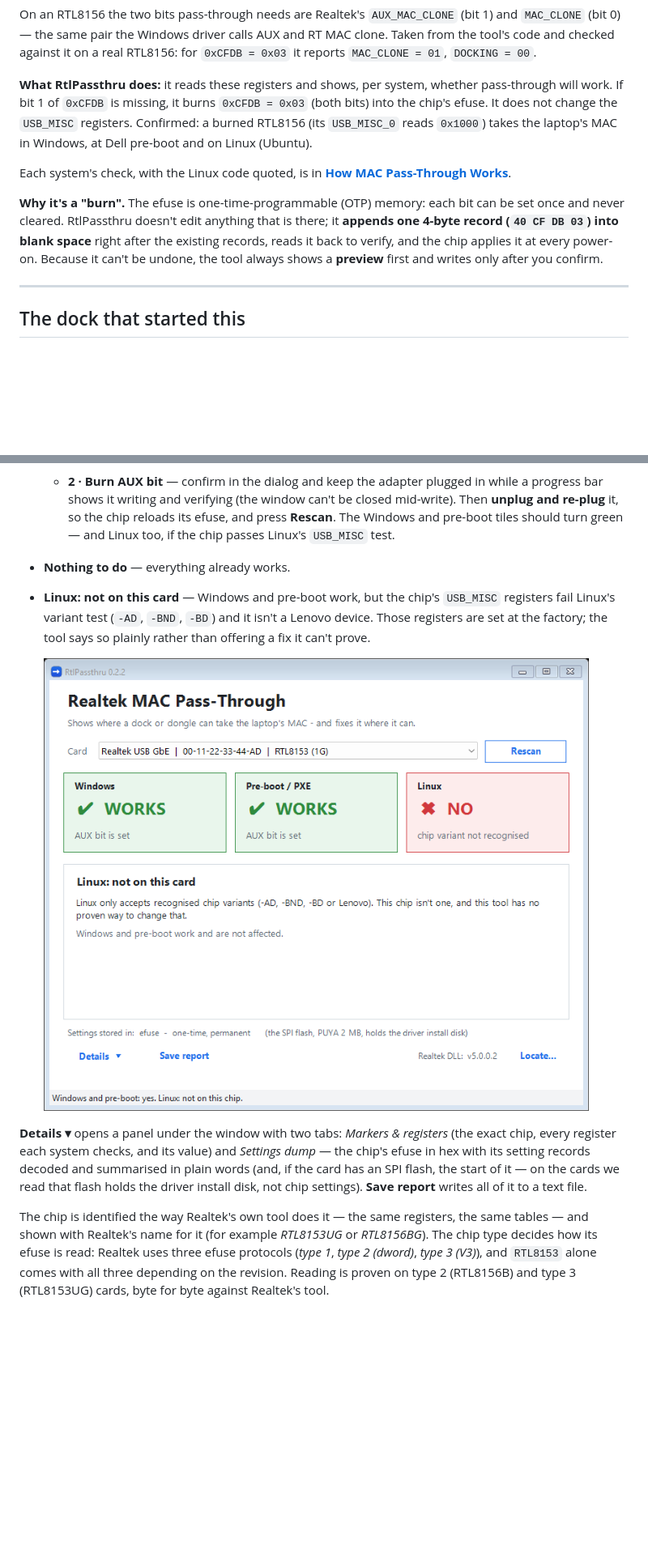
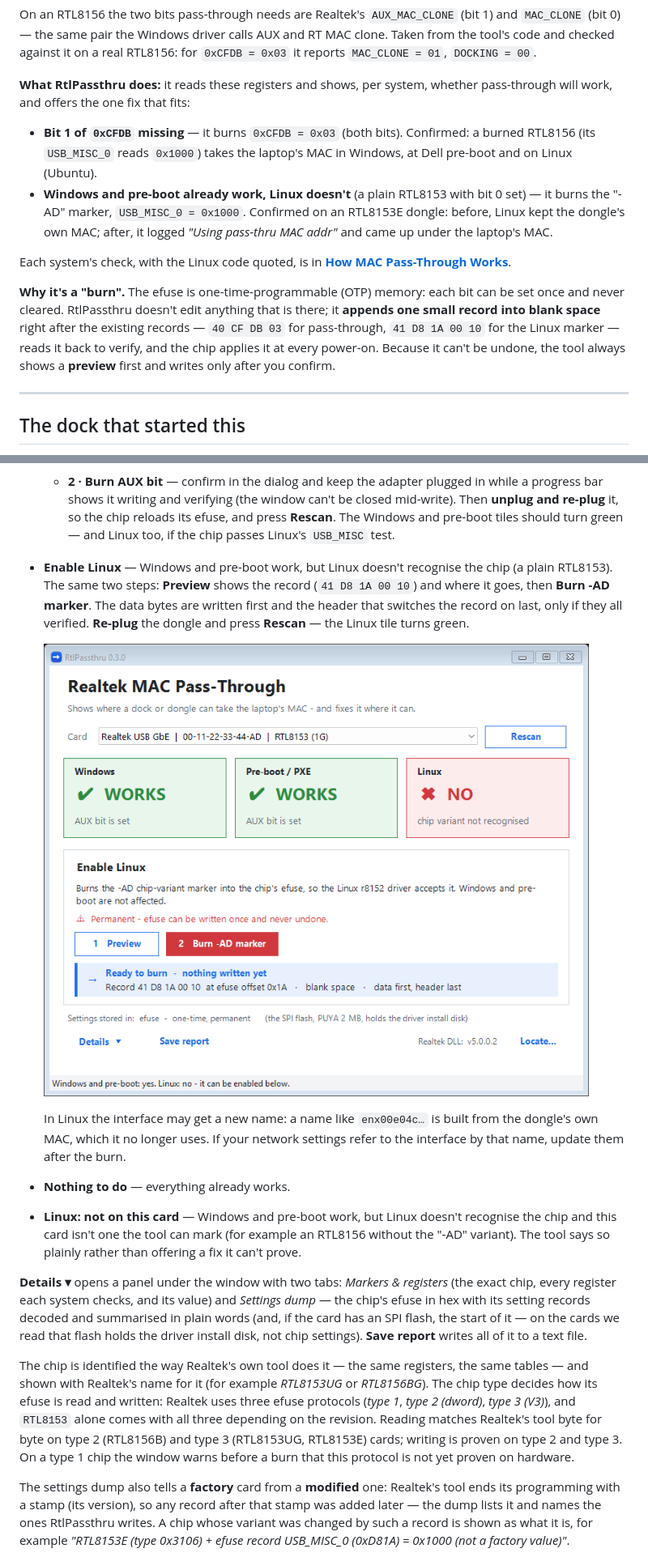
Before and after one commit to loglux/realtek-mac-passthrough, a Markdown page: README.md, 2 parts joined by grey strips. Shown at 81% size. Rendered like a GitHub page; pictures changed too: docs/img/05-enable-linux.png (added), docs/img/05-linux-not-on-this-card.png (deleted); blank space fills up the shorter version.

```diff
--- a/README.md
+++ b/README.md
@@ -88,18 +90,23 @@ and checked against it on a real RTL8156: for `0xCFDB = 0x03` it reports `MAC_CL
 `DOCKING = 00`.
 
 **What RtlPassthru does:** it reads these registers and shows, per system, whether pass-through will
-work. If bit 1 of `0xCFDB` is missing, it burns `0xCFDB = 0x03` (both bits) into the chip's efuse. It
-does not change the `USB_MISC` registers. Confirmed: a burned RTL8156 (its `USB_MISC_0` reads
-`0x1000`) takes the laptop's MAC in Windows, at Dell pre-boot and on Linux (Ubuntu).
+work, and offers the one fix that fits:
+
+- **Bit 1 of `0xCFDB` missing** — it burns `0xCFDB = 0x03` (both bits). Confirmed: a burned RTL8156
+  (its `USB_MISC_0` reads `0x1000`) takes the laptop's MAC in Windows, at Dell pre-boot and on Linux
+  (Ubuntu).
+- **Windows and pre-boot already work, Linux doesn't** (a plain RTL8153 with bit 0 set) — it burns the
+  "-AD" marker, `USB_MISC_0 = 0x1000`. Confirmed on an RTL8153E dongle: before, Linux kept the dongle's
+  own MAC; after, it logged *"Using pass-thru MAC addr"* and came up under the laptop's MAC.
 
 Each system's check, with the Linux code quoted, is in
 **[How MAC Pass-Through Works](docs/how-mac-passthrough-works.md)**.
 
 **Why it's a "burn".** The efuse is one-time-programmable (OTP) memory: each bit can be set once and
-never cleared. RtlPassthru doesn't edit anything that is there; it **appends one 4-byte record
-(`40 CF DB 03`) into blank space** right after the existing records, reads it back to verify, and the
-chip applies it at every power-on. Because it can't be undone, the tool always shows a **preview**
-first and writes only after you confirm.
+never cleared. RtlPassthru doesn't edit anything that is there; it **appends one small record into
+blank space** right after the existing records — `40 CF DB 03` for pass-through, `41 D8 1A 00 10` for
+the Linux marker — reads it back to verify, and the chip applies it at every power-on. Because it
+can't be undone, the tool always shows a **preview** first and writes only after you confirm.
 
 ---
 
@@ -182,12 +197,21 @@ Below the tiles, **one action card** offers what fits *this* card:
     bar shows it writing and verifying (the window can't be closed mid-write). Then **unplug and
     re-plug** it, so the chip reloads its efuse, and press **Rescan**. The Windows and pre-boot
     tiles should turn green — and Linux too, if the chip passes Linux's `USB_MISC` test.
+- **Enable Linux** — Windows and pre-boot work, but Linux doesn't recognise the chip (a plain RTL8153).
+  The same two steps: **Preview** shows the record (`41 D8 1A 00 10`) and where it goes, then
+  **Burn -AD marker**. The data bytes are written first and the header that switches the record on
+  last, only if they all verified. **Re-plug** the dongle and press **Rescan** — the Linux tile turns
+  green.
+
+  ![Enable Linux](docs/img/05-enable-linux.png)
+
+  In Linux the interface may get a new name: a name like `enx00e04c…` is built from the dongle's own
+  MAC, which it no longer uses. If your network settings refer to the interface by that name, update
+  them after the burn.
 - **Nothing to do** — everything already works.
-- **Linux: not on this card** — Windows and pre-boot work, but the chip's `USB_MISC` registers fail
-  Linux's variant test (`-AD`, `-BND`, `-BD`) and it isn't a Lenovo device. Those registers are set at
-  the factory; the tool says so plainly rather than offering a fix it can't prove.
-
-  ![Linux not on this card](docs/img/05-linux-not-on-this-card.png)
+- **Linux: not on this card** — Windows and pre-boot work, but Linux doesn't recognise the chip and
+  this card isn't one the tool can mark (for example an RTL8156 without the "-AD" variant). The tool
+  says so plainly rather than offering a fix it can't prove.
 
 **Details ▾** opens a panel under the window with two tabs: *Markers & registers* (the exact chip, every
 register each system checks, and its value) and *Settings dump* — the chip's efuse in hex with its setting
@@ -197,9 +221,17 @@ all of it to a text file.
 
 The chip is identified the way Realtek's own tool does it — the same registers, the same tables — and
 shown with Realtek's name for it (for example *RTL8153UG* or *RTL8156BG*). The chip type decides how its
-efuse is read: Realtek uses three efuse protocols (*type 1*, *type 2 (dword)*, *type 3 (V3)*), and
-`RTL8153` alone comes with all three depending on the revision. Reading is proven on type 2 (RTL8156B)
-and type 3 (RTL8153UG) cards, byte for byte against Realtek's tool.
+efuse is read and written: Realtek uses three efuse protocols (*type 1*, *type 2 (dword)*, *type 3
+(V3)*), and `RTL8153` alone comes with all three depending on the revision. Reading matches Realtek's
+tool byte for byte on type 2 (RTL8156B) and type 3 (RTL8153UG, RTL8153E) cards; writing is proven on
+type 2 and type 3. On a type 1 chip the window warns before a burn that this protocol is not yet
+proven on hardware.
+
+The settings dump also tells a **factory** card from a **modified** one: Realtek's tool ends its
+programming with a stamp (its version), so any record after that stamp was added later — the dump
+lists it and names the ones RtlPassthru writes. A chip whose variant was changed by such a record is
+shown as what it is, for example *"RTL8153E (type 0x3106) + efuse record USB_MISC_0 (0xD81A) = 0x1000
+(not a factory value)"*.
 
 ![Details: settings dump](docs/img/04-efuse-decoded.png)
 
```
Also changed, not shown: other parts of README.md (+22 -4 lines), docs/how-mac-passthrough-works.md (+8 -4 lines), docs/img/01-not-supported.png, docs/img/02-supported.png, docs/img/03-dry-run.png, docs/img/04-efuse-decoded.png, 1 other file.
